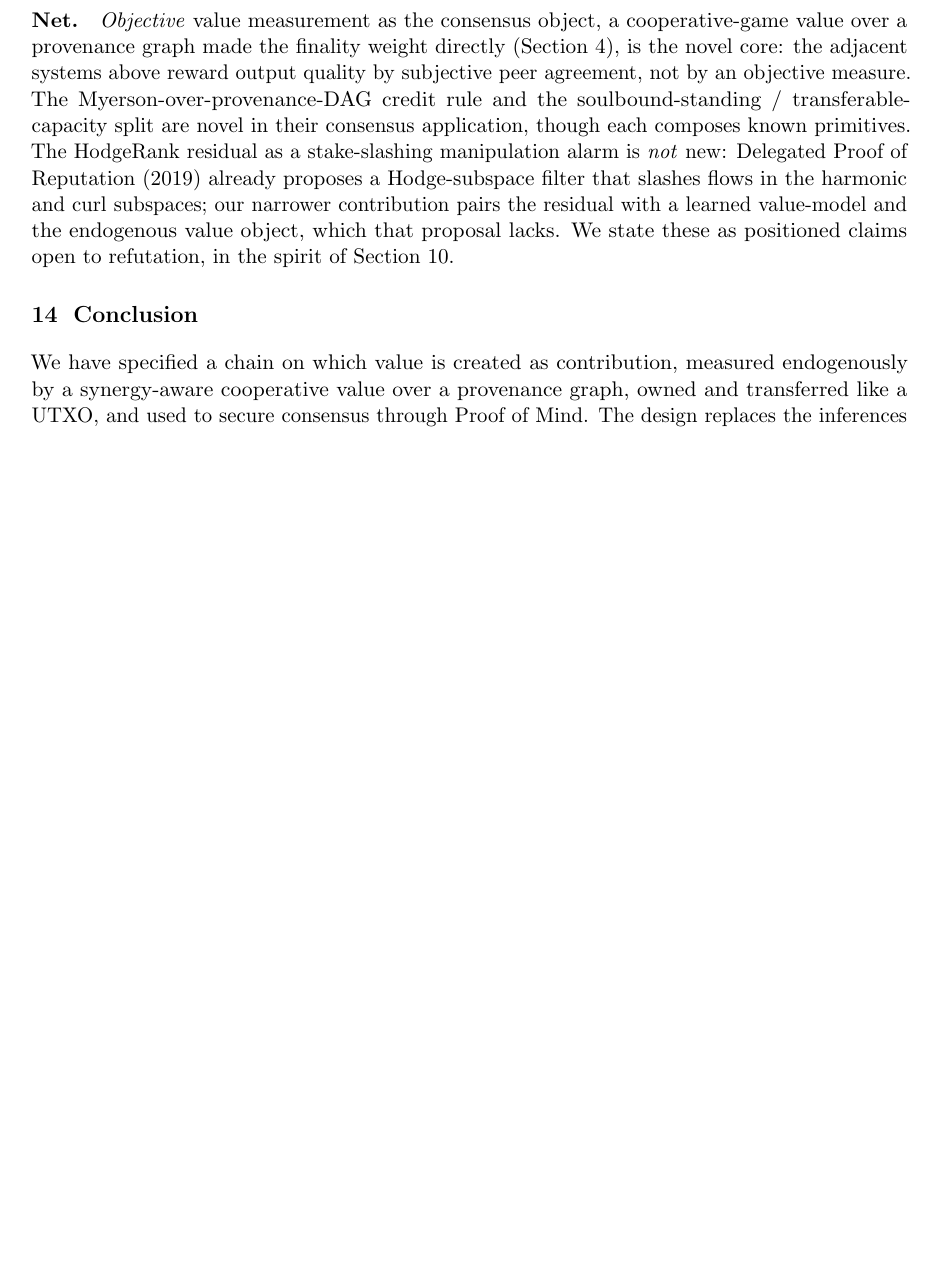
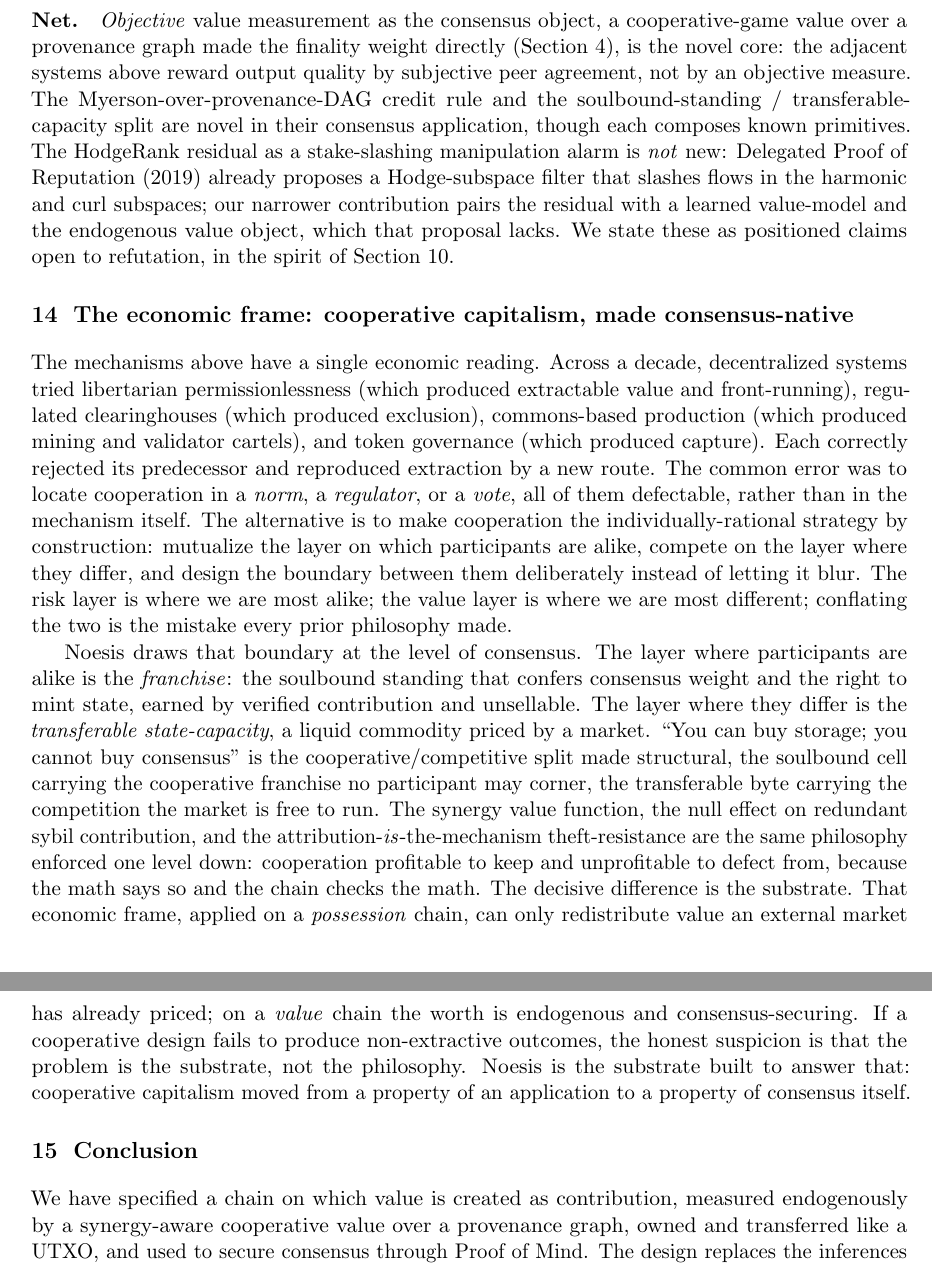
Before and after one commit to WGlynn/noesis, a LaTeX paper (docs/whitepaper/noesis-whitepaper.tex): part of page 13 of 14 before the commit and two parts of pages 13 and 14 of 15 after it, the two joined at a grey line, cut so that both start at the same text, the shorter picture padded with empty space. Compiled offline with pdfLaTeX.

Commit message:
docs(whitepaper): fold in the cooperative-capitalism economic frame + honest count
Will: "fold in" the Cooperative-Capitalism <-> Noesis comparison.

New section "The economic frame: cooperative capitalism, made consensus-native"
before the conclusion: the four exhausted paths map to consensus defenses; the
maxim "mutualize the risk layer, compete on the value layer / risk = where we're
alike, value = where we differ" maps to the soulbound-franchise vs transferable-
capacity split ("buy storage, not consensus"); and the frame's own escape hatch
("if it fails, blame the substrate") is what Noesis answers -- value endogenous
and consensus-securing, cooperative capitalism moved from application-property to
consensus-property.

Honest-count: demonstrated test count 282 -> 285 (orphan-root + collusion-ring +
circulation tests). Added the orphan-root fan-out (bounded) and the mutual-
citation collusion ring (DETECTED on topology by attribution_circulation; value-
credit closure still open, rides the harmonic upgrade + moat) to the demonstrated
list, with the open caveat explicit. EVOLUTION-LOG row added.

Co-Authored-By: Claude Opus 4.8 (1M context) <noreply@anthropic.com>

```diff
--- a/docs/whitepaper/noesis-whitepaper.tex
+++ b/docs/whitepaper/noesis-whitepaper.tex
@@ -720,6 +722,36 @@ narrower contribution pairs the residual with a learned value-model and the endo
 which that proposal lacks. We state these as positioned claims open to refutation, in the spirit of
 Section~\ref{sec:security}.
 
+\section{The economic frame: cooperative capitalism, made consensus-native}
+
+The mechanisms above have a single economic reading. Across a decade, decentralized systems tried
+libertarian permissionlessness (which produced extractable value and front-running), regulated
+clearinghouses (which produced exclusion), commons-based production (which produced mining and validator
+cartels), and token governance (which produced capture). Each correctly rejected its predecessor and
+reproduced extraction by a new route. The common error was to locate cooperation in a \emph{norm}, a
+\emph{regulator}, or a \emph{vote}, all of them defectable, rather than in the mechanism itself. The
+alternative is to make cooperation the individually-rational strategy by construction: mutualize the
+layer on which participants are alike, compete on the layer where they differ, and design the boundary
+between them deliberately instead of letting it blur. The risk layer is where we are most alike; the
+value layer is where we are most different; conflating the two is the mistake every prior philosophy
+made.
+
+Noesis draws that boundary at the level of consensus. The layer where participants are alike is the
+\emph{franchise}: the soulbound standing that confers consensus weight and the right to mint state,
+earned by verified contribution and unsellable. The layer where they differ is the \emph{transferable
+state-capacity}, a liquid commodity priced by a market. ``You can buy storage; you cannot buy
+consensus'' is the cooperative/competitive split made structural, the soulbound cell carrying the
+cooperative franchise no participant may corner, the transferable byte carrying the competition the
+market is free to run. The synergy value function, the null effect on redundant sybil contribution, and
+the attribution-\emph{is}-the-mechanism theft-resistance are the same philosophy enforced one level
+down: cooperation profitable to keep and unprofitable to defect from, because the math says so and the
+chain checks the math. The decisive difference is the substrate. That economic frame, applied on a
+\emph{possession} chain, can only redistribute value an external market has already priced; on a
+\emph{value} chain the worth is endogenous and consensus-securing. If a cooperative design fails to
+produce non-extractive outcomes, the honest suspicion is that the problem is the substrate, not the
+philosophy. Noesis is the substrate built to answer that: cooperative capitalism moved from a property
+of an application to a property of consensus itself.
+
 \section{Conclusion}
 
 We have specified a chain on which value is created as contribution, measured endogenously by a
```
Also changed, not shown: docs/whitepaper/EVOLUTION-LOG.md (+1 -0 lines), docs/whitepaper/noesis-whitepaper.pdf, docs/whitepaper/noesis-whitepaper.tex (6 more changed lines).
